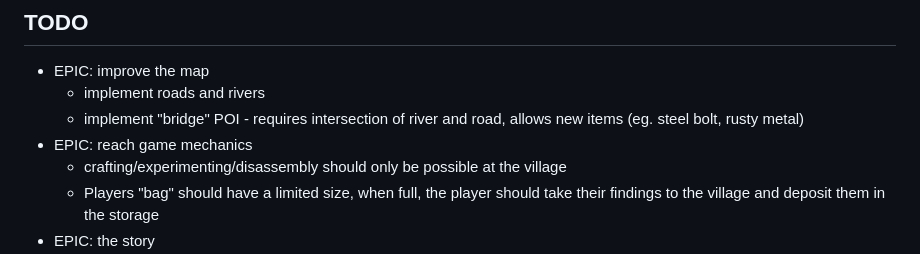
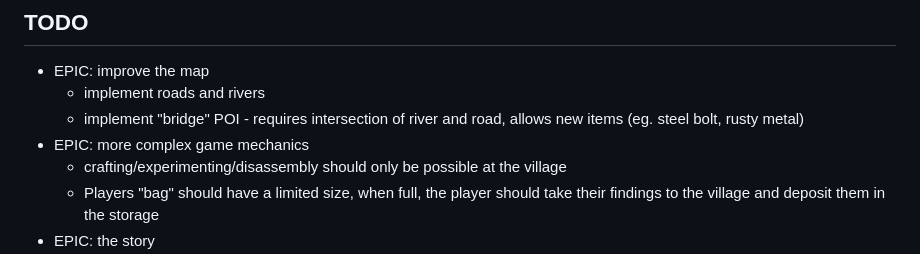
Before and after one commit to boryszef/the-bug, a Markdown page: TODO.md, the part around the change. Rendered like a GitHub page.

Commit message:
Fix TODO.md typo: "reach game mechanics" -> "more complex game mechanics"
Co-Authored-By: Claude Sonnet 5 <noreply@anthropic.com>
Claude-Session: https://claude.ai/code/session_012yamPd7QHaNXj5oQ1CQF9k

```diff
--- a/TODO.md
+++ b/TODO.md
@@ -5,7 +5,7 @@
 * EPIC: improve the map
   * implement roads and rivers
   * implement "bridge" POI - requires intersection of river and road, allows new items (eg. steel bolt, rusty metal)
-* EPIC: reach game mechanics
+* EPIC: more complex game mechanics
   * crafting/experimenting/disassembly should only be possible at the village
   * Players "bag" should have a limited size, when full, the player should take their findings to the village and deposit them in the storage
 * EPIC: the story
```
